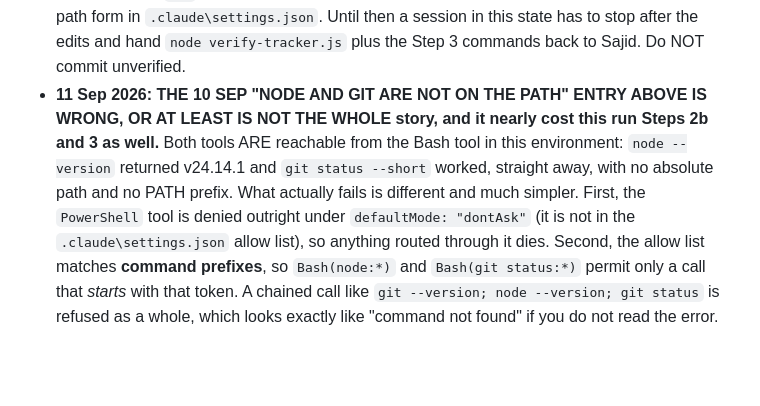
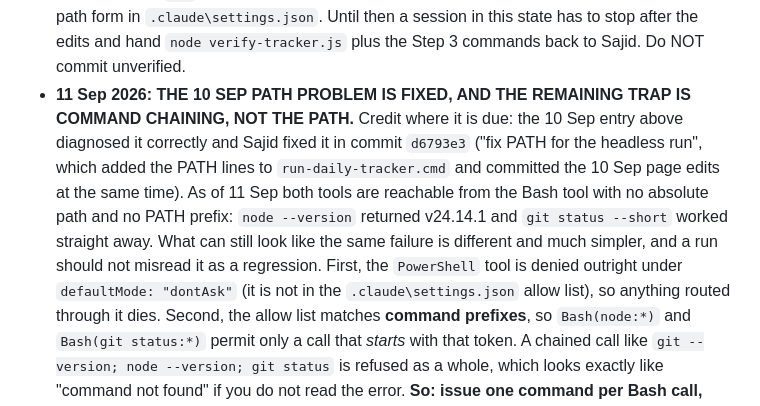
Before and after one commit to sajidrazzaque/softoo-rfp-tracker, a Markdown page: softoo-tracker-guide.md, the part around the change. Drawn GitHub-style; blank space fills up the shorter version.

Commit message:
Correct the guide's node/git note: PATH was fixed in d6793e3
Co-Authored-By: Claude Opus 5 (1M context) <noreply@anthropic.com>

```diff
--- a/softoo-tracker-guide.md
+++ b/softoo-tracker-guide.md
@@ -454,10 +454,12 @@ PhilGEPS · Zambia ZPPA · Malaysia ePerolehan · Tanzania PPRA/NeST · USA: the
   edits complete fine. Fix it once by adding the nodejs and Git `cmd` directories to the PATH the Bash tool inherits,
   or by allowing the absolute-path form in `.claude\settings.json`. Until then a session in this state has to stop
   after the edits and hand `node verify-tracker.js` plus the Step 3 commands back to Sajid. Do NOT commit unverified.
-- **11 Sep 2026: THE 10 SEP "NODE AND GIT ARE NOT ON THE PATH" ENTRY ABOVE IS WRONG, OR AT LEAST IS NOT THE WHOLE
-  story, and it nearly cost this run Steps 2b and 3 as well.** Both tools ARE reachable from the Bash tool in this
-  environment: `node --version` returned v24.14.1 and `git status --short` worked, straight away, with no absolute
-  path and no PATH prefix. What actually fails is different and much simpler. First, the `PowerShell` tool is denied
+- **11 Sep 2026: THE 10 SEP PATH PROBLEM IS FIXED, AND THE REMAINING TRAP IS COMMAND CHAINING, NOT THE PATH.** Credit
+  where it is due: the 10 Sep entry above diagnosed it correctly and Sajid fixed it in commit `d6793e3` ("fix PATH for
+  the headless run", which added the PATH lines to `run-daily-tracker.cmd` and committed the 10 Sep page edits at the
+  same time). As of 11 Sep both tools are reachable from the Bash tool with no absolute path and no PATH prefix:
+  `node --version` returned v24.14.1 and `git status --short` worked straight away. What can still look like the same
+  failure is different and much simpler, and a run should not misread it as a regression. First, the `PowerShell` tool is denied
   outright under `defaultMode: "dontAsk"` (it is not in the `.claude\settings.json` allow list), so anything routed
   through it dies. Second, the allow list matches **command prefixes**, so `Bash(node:*)` and `Bash(git status:*)`
   permit only a call that *starts* with that token. A chained call like `git --version; node --version; git status`
```
